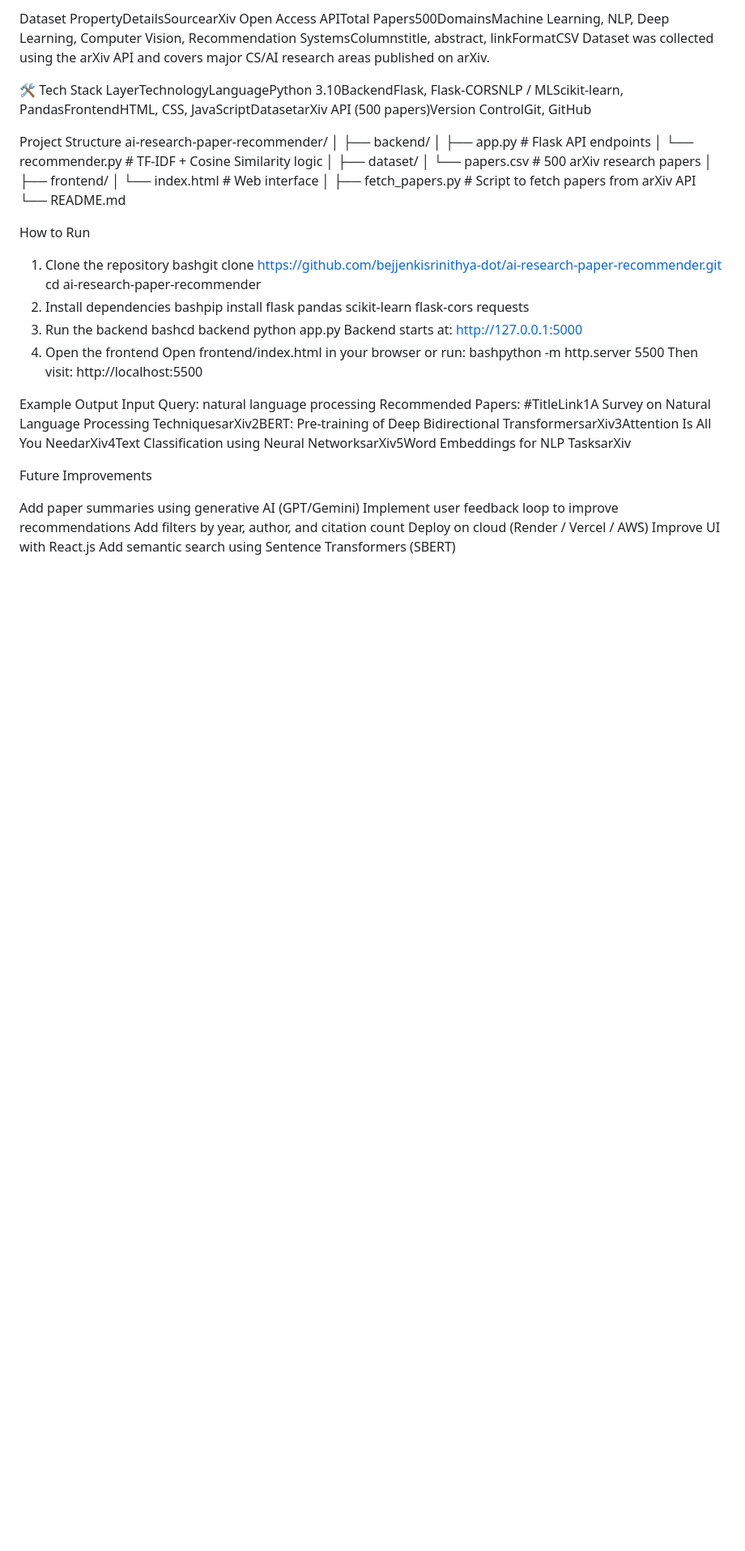
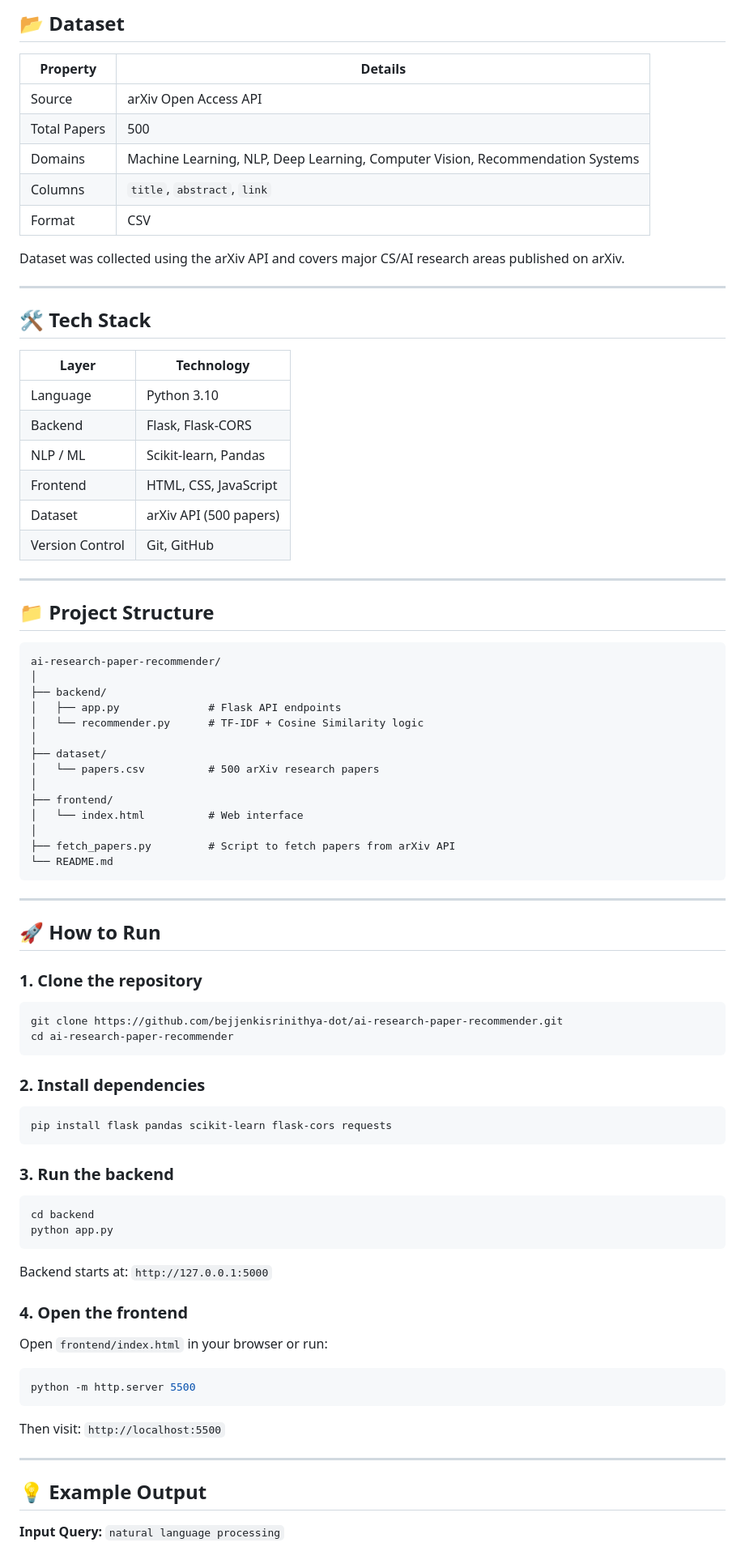
Before and after one commit to bejjenkisrinithya-dot/ai-research-paper-recommender, a Markdown page: README.md, the part around one of its changes. Shown at 81% size. Rendered like a GitHub page; blank space fills up the shorter version.

Commit message:
Update README with enhanced structure and content

````diff
--- a/README.md
+++ b/README.md
@@ -56,12 +73,34 @@ Papers are ranked by similarity score and top results are returned
 
- Dataset
-PropertyDetailsSourcearXiv Open Access APITotal Papers500DomainsMachine Learning, NLP, Deep Learning, Computer Vision, Recommendation SystemsColumnstitle, abstract, linkFormatCSV
+## 📂 Dataset
+
+| Property | Details |
+|---|---|
+| Source | arXiv Open Access API |
+| Total Papers | 500 |
+| Domains | Machine Learning, NLP, Deep Learning, Computer Vision, Recommendation Systems |
+| Columns | `title`, `abstract`, `link` |
+| Format | CSV |
+
 Dataset was collected using the arXiv API and covers major CS/AI research areas published on arXiv.
 
-🛠️ Tech Stack
-LayerTechnologyLanguagePython 3.10BackendFlask, Flask-CORSNLP / MLScikit-learn, PandasFrontendHTML, CSS, JavaScriptDatasetarXiv API (500 papers)Version ControlGit, GitHub
+---
 
- Project Structure
+## 🛠️ Tech Stack
+
+| Layer | Technology |
+|---|---|
+| Language | Python 3.10 |
+| Backend | Flask, Flask-CORS |
+| NLP / ML | Scikit-learn, Pandas |
+| Frontend | HTML, CSS, JavaScript |
+| Dataset | arXiv API (500 papers) |
+| Version Control | Git, GitHub |
+
+---
+
+## 📁 Project Structure
+
+```
 ai-research-paper-recommender/
 │
 ├── backend/
@@ -76,34 +115,40 @@ ai-research-paper-recommender/
 │
 ├── fetch_papers.py         # Script to fetch papers from arXiv API
 └── README.md
+```
 
- How to Run
-1. Clone the repository
-bashgit clone https://github.com/bejjenkisrinithya-dot/ai-research-paper-recommender.git
+---
+
+## 🚀 How to Run
+
+### 1. Clone the repository
+```bash
+git clone https://github.com/bejjenkisrinithya-dot/ai-research-paper-recommender.git
 cd ai-research-paper-recommender
-2. Install dependencies
-bashpip install flask pandas scikit-learn flask-cors requests
-3. Run the backend
-bashcd backend
+```
+
+### 2. Install dependencies
+```bash
+pip install flask pandas scikit-learn flask-cors requests
+```
+
+### 3. Run the backend
+```bash
+cd backend
 python app.py
-Backend starts at: http://127.0.0.1:5000
-4. Open the frontend
-Open frontend/index.html in your browser or run:
-bashpython -m http.server 5500
-Then visit: http://localhost:5500
+```
+Backend starts at: `http://127.0.0.1:5000`
 
- Example Output
-Input Query: natural language processing
-Recommended Papers:
-#TitleLink1A Survey on Natural Language Processing TechniquesarXiv2BERT: Pre-training of Deep Bidirectional TransformersarXiv3Attention Is All You NeedarXiv4Text Classification using Neural NetworksarXiv5Word Embeddings for NLP TasksarXiv
+### 4. Open the frontend
+Open `frontend/index.html` in your browser or run:
+```bash
+python -m http.server 5500
+```
+Then visit: `http://localhost:5500`
 
- Future Improvements
+---
 
- Add paper summaries using generative AI (GPT/Gemini)
- Implement user feedback loop to improve recommendations
- Add filters by year, author, and citation count
- Deploy on cloud (Render / Vercel / AWS)
- Improve UI with React.js
- Add semantic search using Sentence Transformers (SBERT)
+## 💡 Example Output
 
+**Input Query:** `natural language processing`
 
````
Also changed, not shown: other parts of README.md (+75 -36 lines).
